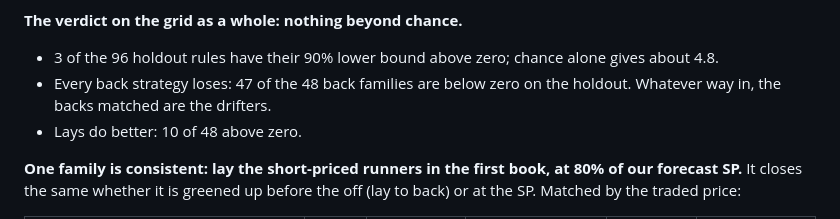
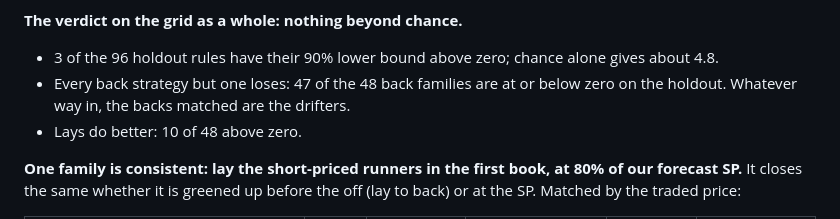
Before and after one commit to tomwilson41986/ashcroft, a Markdown page: reports/greyhound_model.md, the part around the change. Rendered like a GitHub page.

Commit message:
Section 23: 47 of 48 back families at or below zero (one above)
Co-Authored-By: Claude Opus 5.5 <noreply@anthropic.com>
Claude-Session: https://claude.ai/code/session_01WEGEbKCzjm1MdA3iqzwiH7

```diff
--- a/reports/greyhound_model.md
+++ b/reports/greyhound_model.md
@@ -986,7 +986,7 @@ mind."
 
 **The verdict on the grid as a whole: nothing beyond chance.**
 - 3 of the 96 holdout rules have their 90% lower bound above zero; chance alone gives about 4.8.
-- Every back strategy loses: 47 of the 48 back families are below zero on the holdout. Whatever way in, the backs
+- Every back strategy but one loses: 47 of the 48 back families are at or below zero on the holdout. Whatever way in, the backs
   matched are the drifters.
 - Lays do better: 10 of 48 above zero.
 
```
